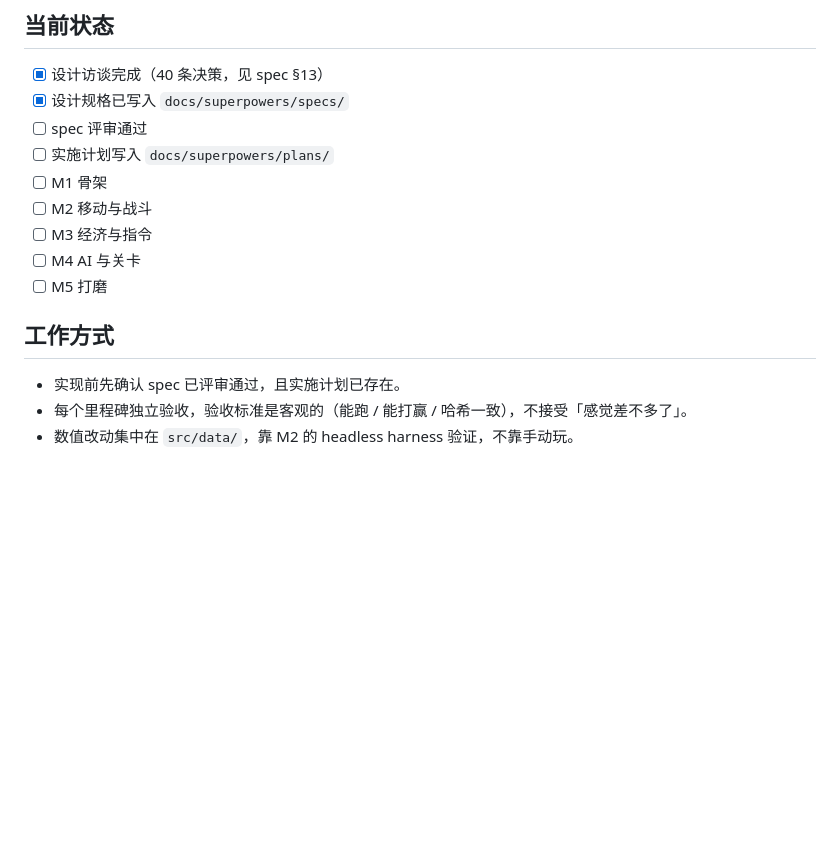
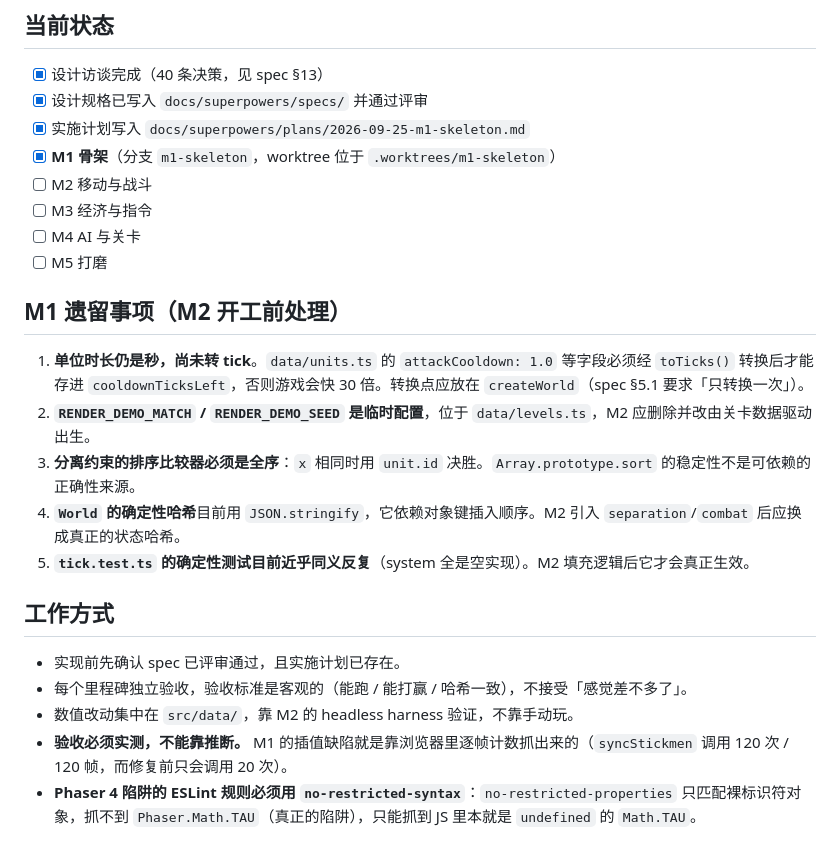
Before and after one commit to turnaround02/stick-war-web, a Markdown page: AGENTS.md, the part around the change. GitHub-like rendering; blank space fills up the shorter version.

Commit message:
docs: sync spec and AGENTS.md with M1 review corrections
- spec §3.2: Command type lives in sim/types.ts, not input/ (sim cannot
  import input, so the type sim consumes cannot live there). data/types.ts
  holds the shared data-domain types; dependency is strictly one-way.
- spec §4.1: World gains worldWidth/difficultyMult/endless/popCap so the
  systems can reach them.
- spec risk #4: separation comparator must be a total order, not merely
  reliant on sort stability.
- AGENTS.md: record M1 done, list 5 M2 prerequisites, and note the two
  verification lessons (measure don't infer; use no-restricted-syntax).

```diff
--- a/AGENTS.md
+++ b/AGENTS.md
@@ -70,17 +70,26 @@ npm run lint     # ESLint（含 sim 边界检查）
 ## 当前状态
 
 - [x] 设计访谈完成（40 条决策，见 spec §13）
-- [x] 设计规格已写入 `docs/superpowers/specs/`
-- [ ] spec 评审通过
-- [ ] 实施计划写入 `docs/superpowers/plans/`
-- [ ] M1 骨架
+- [x] 设计规格已写入 `docs/superpowers/specs/` 并通过评审
+- [x] 实施计划写入 `docs/superpowers/plans/2026-09-25-m1-skeleton.md`
+- [x] **M1 骨架**（分支 `m1-skeleton`，worktree 位于 `.worktrees/m1-skeleton`）
 - [ ] M2 移动与战斗
 - [ ] M3 经济与指令
 - [ ] M4 AI 与关卡
 - [ ] M5 打磨
+
+## M1 遗留事项（M2 开工前处理）
+
+1. **单位时长仍是秒，尚未转 tick**。`data/units.ts` 的 `attackCooldown: 1.0` 等字段必须经 `toTicks()` 转换后才能存进 `cooldownTicksLeft`，否则游戏会快 30 倍。转换点应放在 `createWorld`（spec §5.1 要求「只转换一次」）。
+2. **`RENDER_DEMO_MATCH` / `RENDER_DEMO_SEED` 是临时配置**，位于 `data/levels.ts`，M2 应删除并改由关卡数据驱动出生。
+3. **分离约束的排序比较器必须是全序**：`x` 相同时用 `unit.id` 决胜。`Array.prototype.sort` 的稳定性不是可依赖的正确性来源。
+4. **`World` 的确定性哈希**目前用 `JSON.stringify`，它依赖对象键插入顺序。M2 引入 `separation`/`combat` 后应换成真正的状态哈希。
+5. **`tick.test.ts` 的确定性测试目前近乎同义反复**（system 全是空实现）。M2 填充逻辑后它才会真正生效。
 
 ## 工作方式
 
 - 实现前先确认 spec 已评审通过，且实施计划已存在。
 - 每个里程碑独立验收，验收标准是客观的（能跑 / 能打赢 / 哈希一致），不接受「感觉差不多了」。
 - 数值改动集中在 `src/data/`，靠 M2 的 headless harness 验证，不靠手动玩。
+- **验收必须实测，不能靠推断。** M1 的插值缺陷就是靠浏览器里逐帧计数抓出来的（`syncStickmen` 调用 120 次 / 120 帧，而修复前只会调用 20 次）。
+- **Phaser 4 陷阱的 ESLint 规则必须用 `no-restricted-syntax`**：`no-restricted-properties` 只匹配裸标识符对象，抓不到 `Phaser.Math.TAU`（真正的陷阱），只能抓到 JS 里本就是 `undefined` 的 `Math.TAU`。
```
Also changed, not shown: 1 other file.
